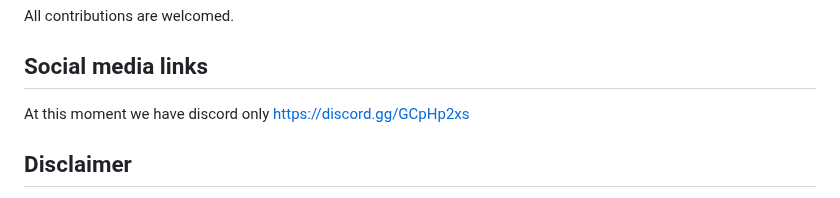
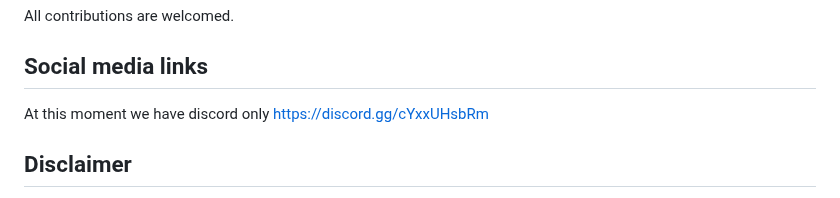
Before and after one commit to Fadi002/de4py, a Markdown page: README.md, the part around the change. Drawn GitHub-style.

```diff
--- a/README.md
+++ b/README.md
@@ -62,7 +62,7 @@ De4py are an Advanced python deobfuscator with a beautiful UI and a set of Advan
 All contributions are welcomed.
 
 ## Social media links
-At this moment we have discord only https://discord.gg/GCpHp2xs
+At this moment we have discord only https://discord.gg/cYxxUHsbRm
 
 
 ## Disclaimer
```
